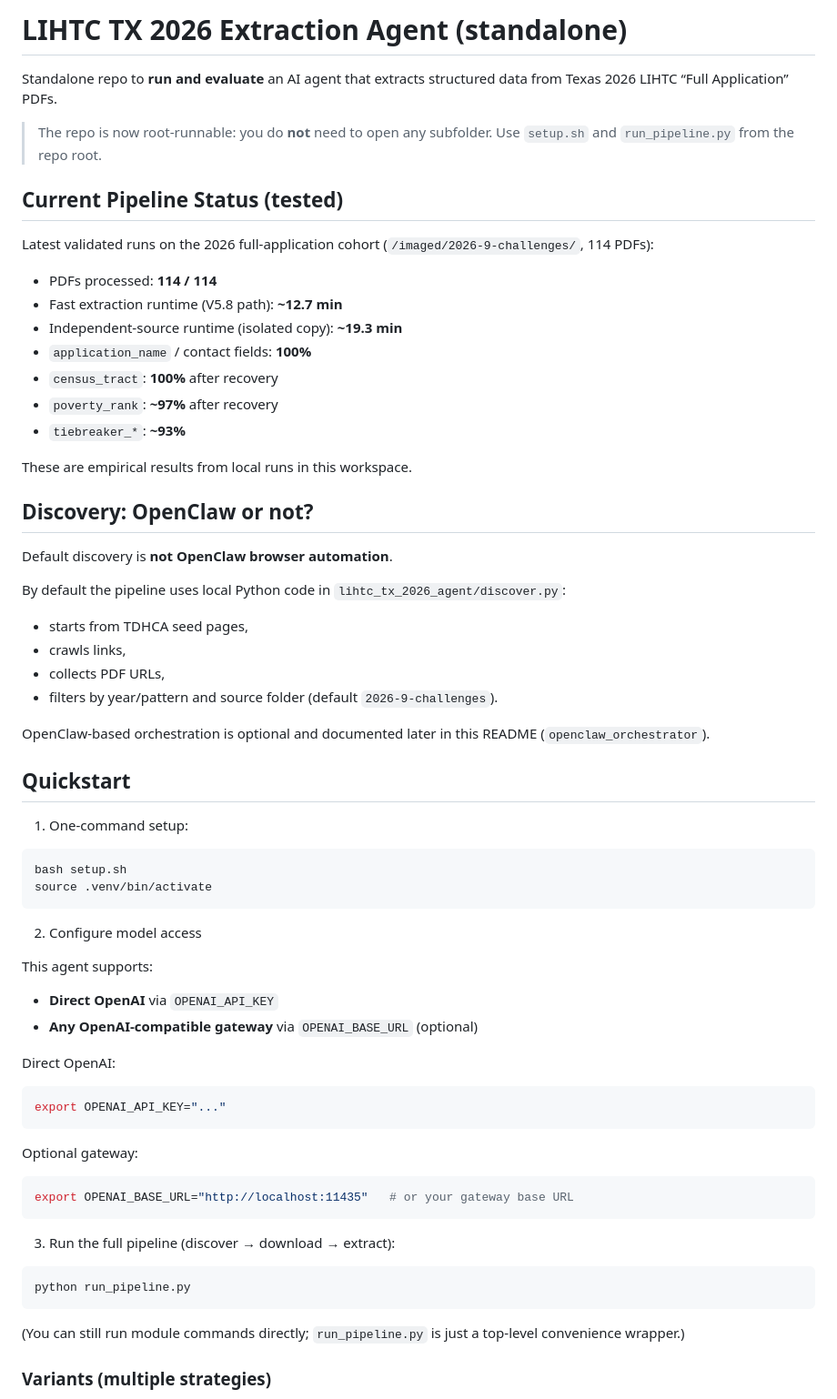
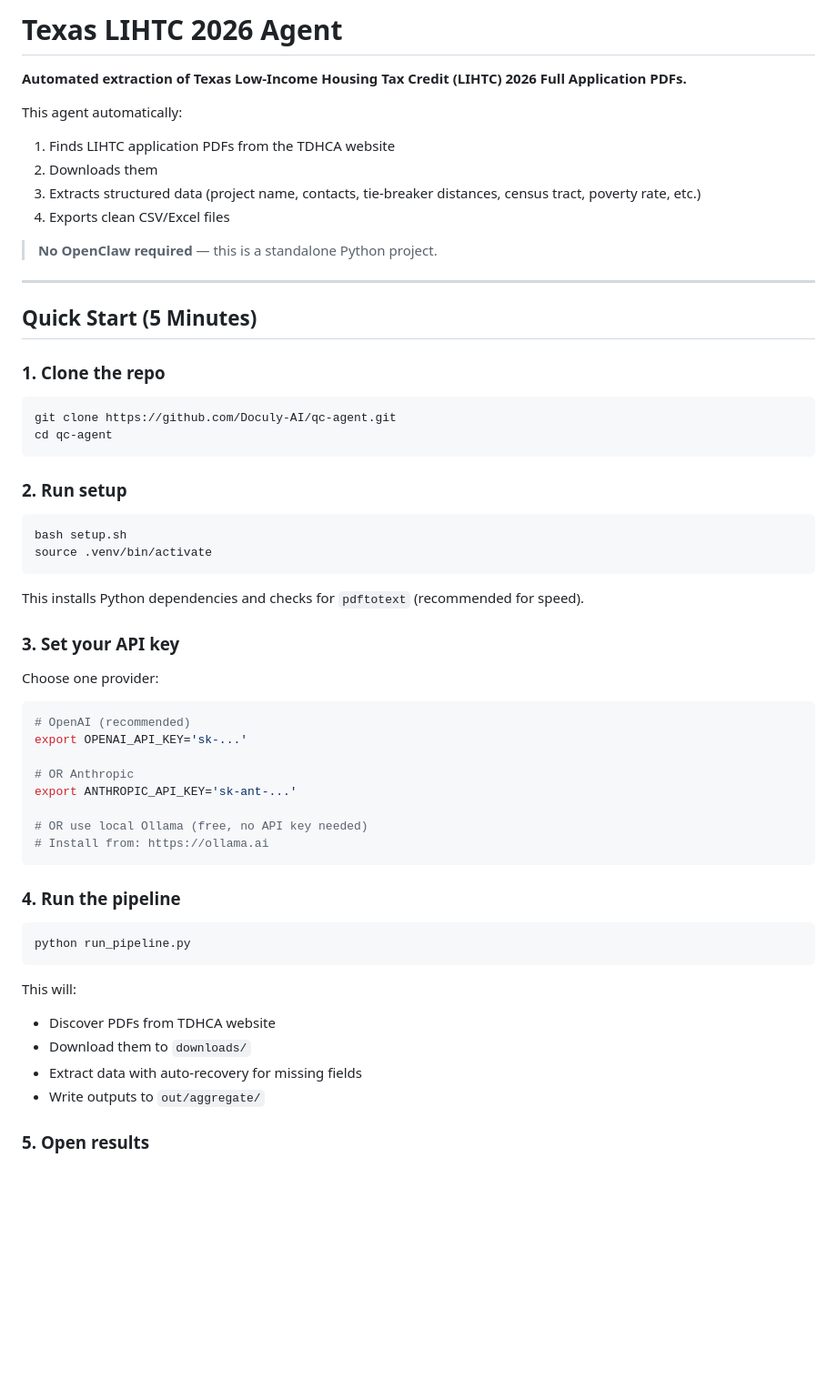
Before and after one commit to kyroic/tx-lihtc-2026-agent, a Markdown page: README.md, the part around one of its changes. Shown at 91% size. Drawn GitHub-style; blank space fills up the shorter version.

````diff
--- a/README.md
+++ b/README.md
@@ -1,69 +1,61 @@
-# LIHTC TX 2026 Extraction Agent (standalone)
+# Texas LIHTC 2026 Agent
 
-Standalone repo to **run and evaluate** an AI agent that extracts structured data from Texas 2026 LIHTC “Full Application” PDFs.
+**Automated extraction of Texas Low-Income Housing Tax Credit (LIHTC) 2026 Full Application PDFs.**
 
-> The repo is now root-runnable: you do **not** need to open any subfolder. Use `setup.sh` and `run_pipeline.py` from the repo root.
+This agent automatically:
+1. Finds LIHTC application PDFs from the TDHCA website
+2. Downloads them
+3. Extracts structured data (project name, contacts, tie-breaker distances, census tract, poverty rate, etc.)
+4. Exports clean CSV/Excel files
 
-## Current Pipeline Status (tested)
+> **No OpenClaw required** — this is a standalone Python project.
 
-Latest validated runs on the 2026 full-application cohort (`/imaged/2026-9-challenges/`, 114 PDFs):
+---
 
-- PDFs processed: **114 / 114**
-- Fast extraction runtime (V5.8 path): **~12.7 min**
-- Independent-source runtime (isolated copy): **~19.3 min**
-- `application_name` / contact fields: **100%**
-- `census_tract`: **100%** after recovery
-- `poverty_rank`: **~97%** after recovery
-- `tiebreaker_*`: **~93%**
+## Quick Start (5 Minutes)
 
-These are empirical results from local runs in this workspace.
+### 1. Clone the repo
 
-## Discovery: OpenClaw or not?
+```bash
+git clone https://github.com/Doculy-AI/qc-agent.git
+cd qc-agent
+```
 
-Default discovery is **not OpenClaw browser automation**.
-
-By default the pipeline uses local Python code in `lihtc_tx_2026_agent/discover.py`:
-- starts from TDHCA seed pages,
-- crawls links,
-- collects PDF URLs,
-- filters by year/pattern and source folder (default `2026-9-challenges`).
-
-OpenClaw-based orchestration is optional and documented later in this README (`openclaw_orchestrator`).
-
-## Quickstart
-
-1) One-command setup:
+### 2. Run setup
 
 ```bash
 bash setup.sh
 source .venv/bin/activate
 ```
 
-2) Configure model access
+This installs Python dependencies and checks for `pdftotext` (recommended for speed).
 
-This agent supports:
-- **Direct OpenAI** via `OPENAI_API_KEY`
-- **Any OpenAI-compatible gateway** via `OPENAI_BASE_URL` (optional)
+### 3. Set your API key
 
-Direct OpenAI:
+Choose one provider:
 
 ```bash
-export OPENAI_API_KEY="..."
+# OpenAI (recommended)
+export OPENAI_API_KEY='sk-...'
+
+# OR Anthropic
+export ANTHROPIC_API_KEY='sk-ant-...'
+
+# OR use local Ollama (free, no API key needed)
+# Install from: https://ollama.ai
 ```
 
-Optional gateway:
-
-```bash
-export OPENAI_BASE_URL="http://localhost:11435"   # or your gateway base URL
-```
-
-3) Run the full pipeline (discover → download → extract):
+### 4. Run the pipeline
 
 ```bash
 python run_pipeline.py
 ```
 
-(You can still run module commands directly; `run_pipeline.py` is just a top-level convenience wrapper.)
+This will:
+- Discover PDFs from TDHCA website
+- Download them to `downloads/`
+- Extract data with auto-recovery for missing fields
+- Write outputs to `out/aggregate/`
 
-### Variants (multiple strategies)
+### 5. Open results
 
````
Also changed, not shown: other parts of README.md (+135 -96 lines).
